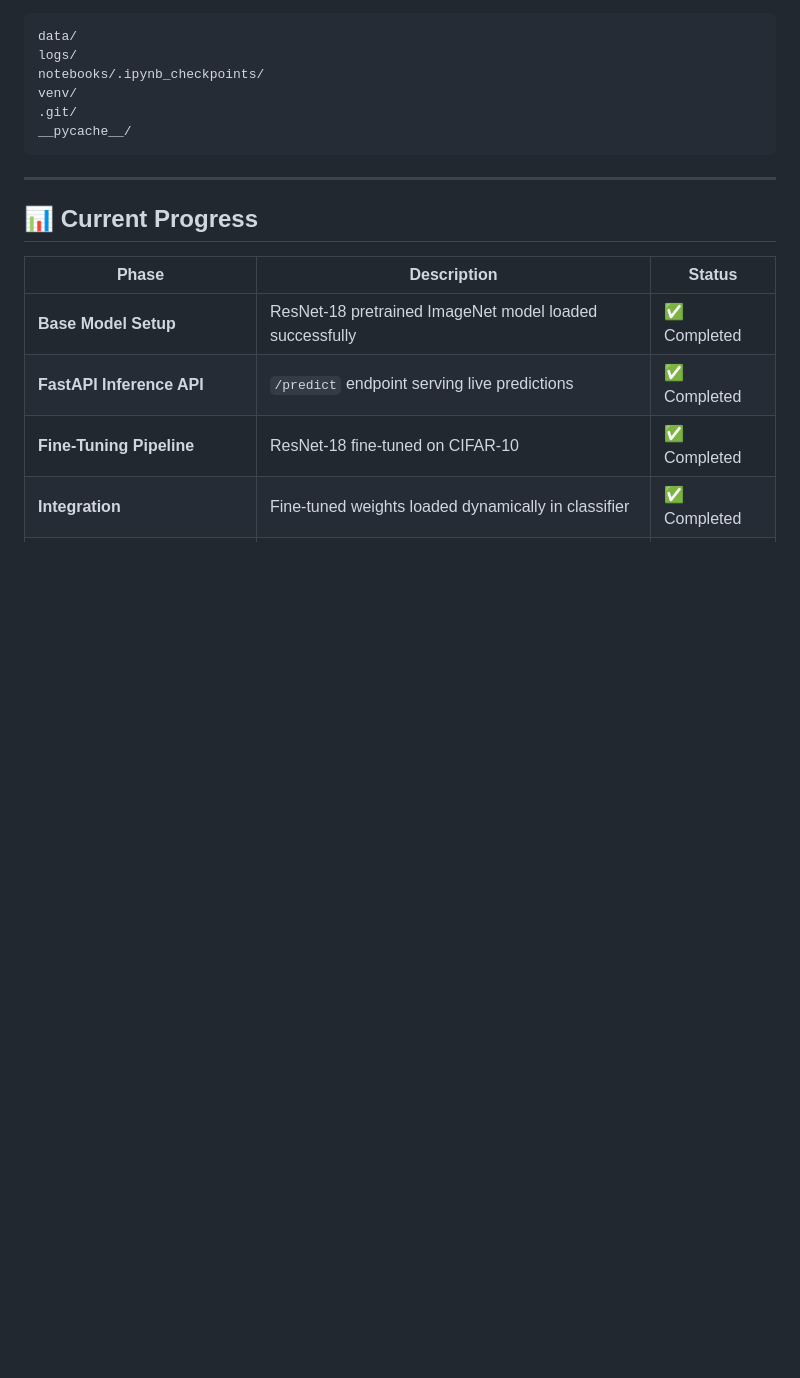
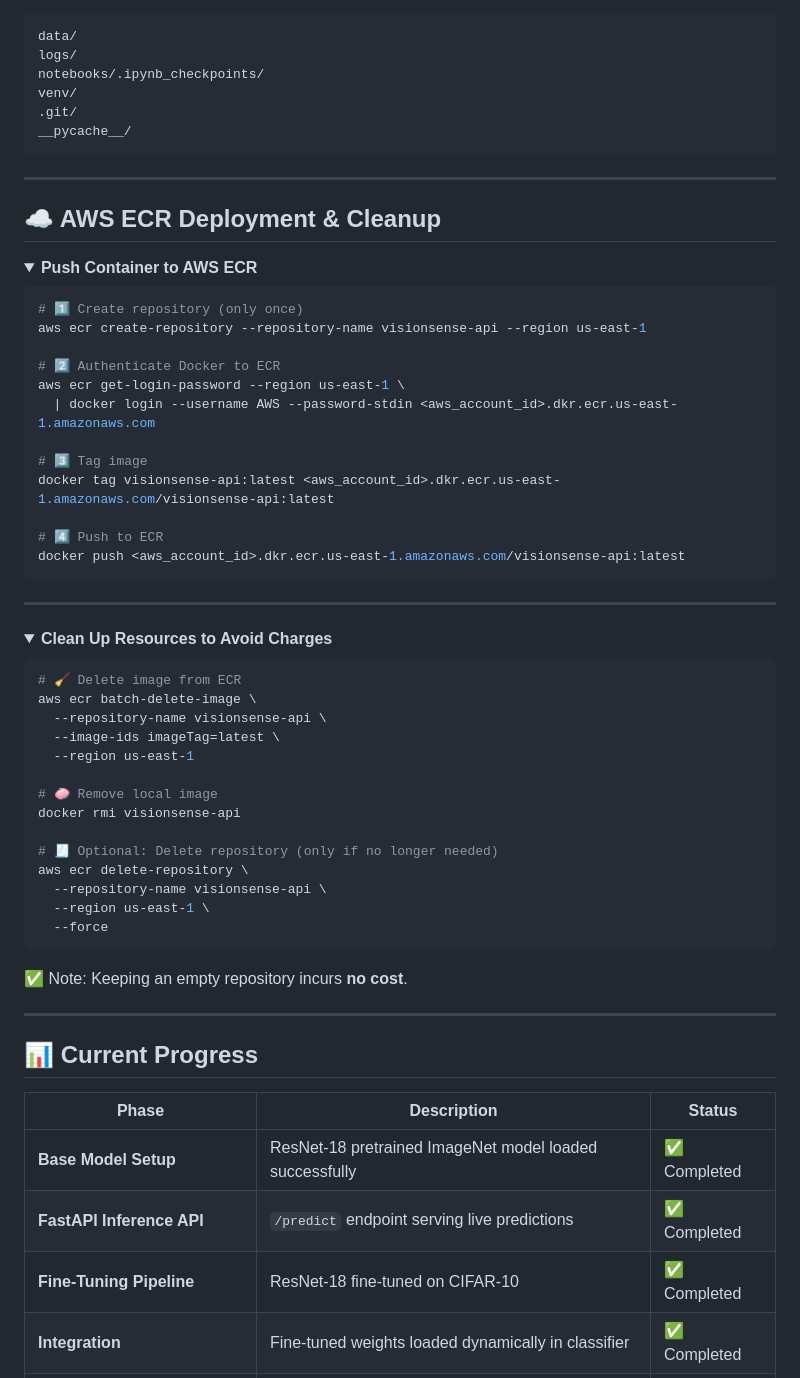
Before and after one commit to woodskevinj/visionsense-api, a Markdown page: README.md, the part around the change. Drawn GitHub-style; folded sections open; blank space fills up the shorter version.

````diff
--- a/README.md
+++ b/README.md
@@ -188,6 +188,56 @@ __pycache__/
 
 ---
 
+## ☁️ AWS ECR Deployment & Cleanup
+
+<details>
+<summary><b>Push Container to AWS ECR</b></summary>
+
+```bash
+# 1️⃣ Create repository (only once)
+aws ecr create-repository --repository-name visionsense-api --region us-east-1
+
+# 2️⃣ Authenticate Docker to ECR
+aws ecr get-login-password --region us-east-1 \
+  | docker login --username AWS --password-stdin <aws_account_id>.dkr.ecr.us-east-1.amazonaws.com
+
+# 3️⃣ Tag image
+docker tag visionsense-api:latest <aws_account_id>.dkr.ecr.us-east-1.amazonaws.com/visionsense-api:latest
+
+# 4️⃣ Push to ECR
+docker push <aws_account_id>.dkr.ecr.us-east-1.amazonaws.com/visionsense-api:latest
+```
+
+</details>
+
+---
+
+<details>
+<summary><b>Clean Up Resources to Avoid Charges</b></summary>
+
+```bash
+# 🧹 Delete image from ECR
+aws ecr batch-delete-image \
+  --repository-name visionsense-api \
+  --image-ids imageTag=latest \
+  --region us-east-1
+
+# 🧼 Remove local image
+docker rmi visionsense-api
+
+# 🧾 Optional: Delete repository (only if no longer needed)
+aws ecr delete-repository \
+  --repository-name visionsense-api \
+  --region us-east-1 \
+  --force
+```
+
+✅ Note: Keeping an empty repository incurs **no cost**.
+
+</details>
+
+---
+
 ## 📊 Current Progress
 
 | Phase                           | Description                                             | Status       |
````
